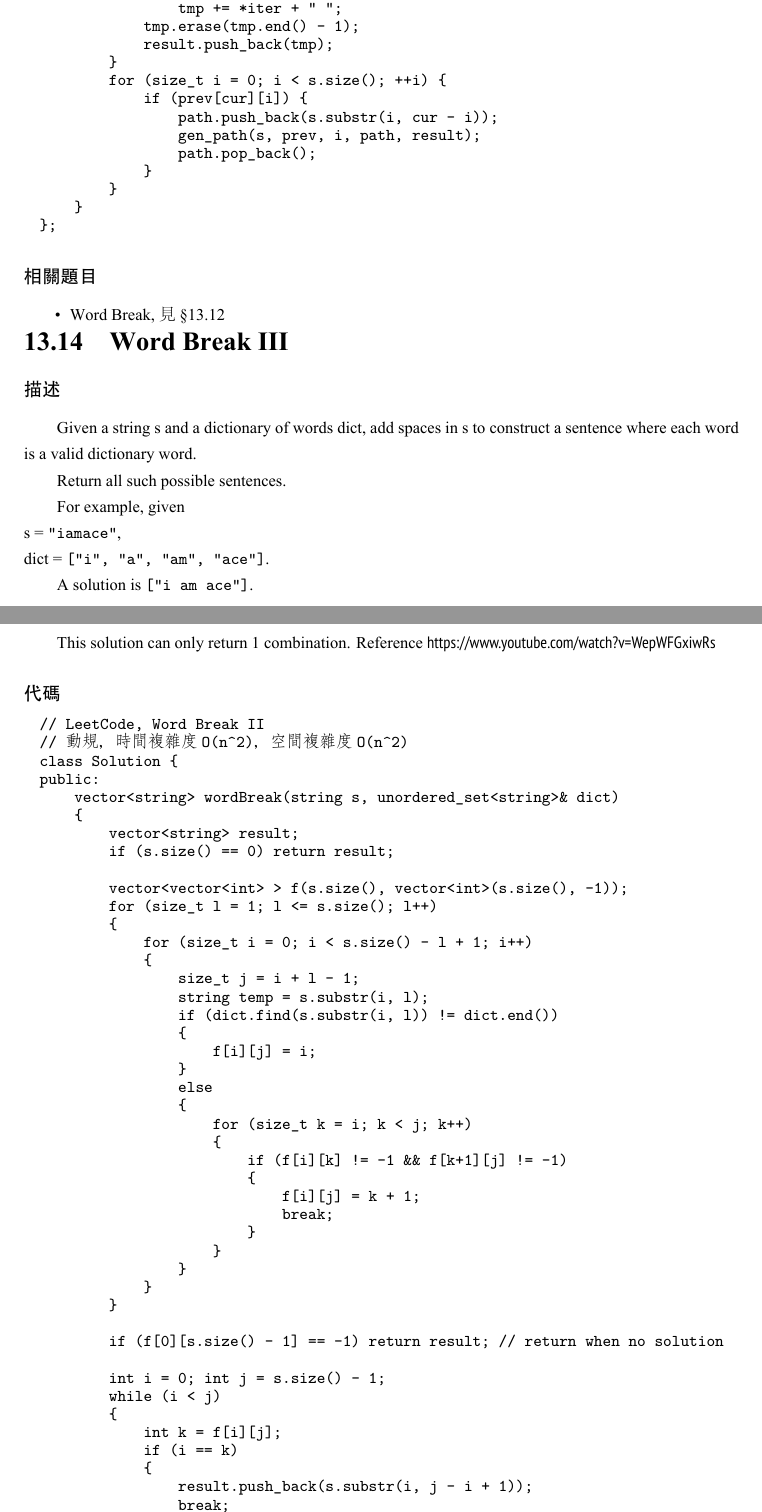
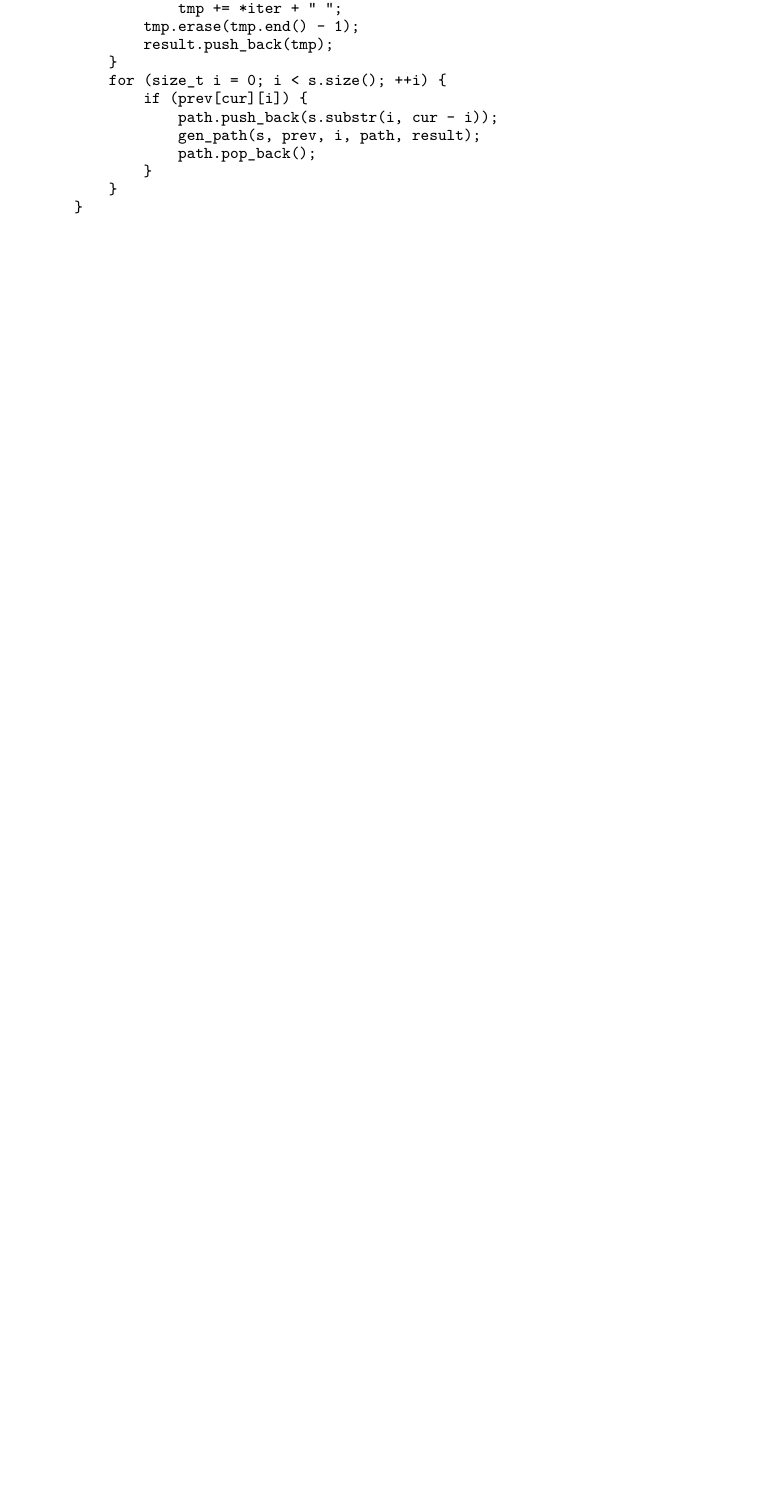
Before and after one commit to soulmachine/leetcode, a LaTeX thesis (C++/leetcode-cpp.tex, which reads C++/chapDynamicProgramming.tex): two parts of pages 266 and 267 of 306 before the commit and part of page 266 of 304 after it, the two joined at a grey line, cut so that both start at the same text, the shorter picture padded with empty space. The pictures show the PDF file C++/leetcode-cpp.pdf that the author committed with the source.

Commit message:
Remove a not good enough word break example

```diff
--- a/C++/chapDynamicProgramming.tex
+++ b/C++/chapDynamicProgramming.tex
@@ -1238,48 +1238,3 @@ private:
 \begindot
 \item Word Break, 見 \S \ref{sec:word-break}
 \myenddot
-
-\section{Word Break III} %%%%%%%%%%%%%%%%%%%%%%%%%%%%%%
-\label{sec:word-break-iii}
-
-
-\subsubsection{描述}
-Given a string s and a dictionary of words dict, add spaces in s to construct a sentence where each word is a valid dictionary word.
-
-Return all such possible sentences.
-
-For example, given  \\
-s = \fn{"iamace"}, \\
-dict = \fn{["i", "a", "am", "ace"]}.
-
-A solution is \fn{["i am ace"]}.
-
-
-\subsubsection{分析}
-This solution can only return 1 combination.
-Reference \myurl{https://www.youtube.com/watch?v=WepWFGxiwRs}
-
-
-\subsubsection{代碼}
-\begin{Code}
-// LeetCode, Word Break II
-// 動規，時間複雜度O(n^2)，空間複雜度O(n^2)
-class Solution {
-public:
-    vector<string> wordBreak(string s, unordered_set<string>& dict)
-    {
-        vector<string> result;
-        if (s.size() == 0) return result;
-
-        vector<vector<int> > f(s.size(), vector<int>(s.size(), -1));
-        for (size_t l = 1; l <= s.size(); l++)
-        {
-            for (size_t i = 0; i < s.size() - l + 1; i++)
-            {
-                size_t j = i + l - 1;
-                string temp = s.substr(i, l);
-                if (dict.find(s.substr(i, l)) != dict.end())
-                {
-                    f[i][j] = i;
-                }
-                else
@@ -1299,25 +1240,0 @@ public:
-        if (f[0][s.size() - 1] == -1) return result; // return when no solution
-
-        int i = 0; int j = s.size() - 1;
-        while (i < j)
-        {
-            int k = f[i][j];
-            if (i == k)
-            {
-                result.push_back(s.substr(i, j - i + 1));
-                break;
-            }
-            result.push_back(s.substr(i, k - i));
-            i = k;
-        }
-        return result;
-    }
-private:
-};
-\end{Code}
-
-
-\subsubsection{相關題目}
-\begindot
-\item Word Break, 見 \S \ref{sec:word-break}
-\myenddot
```
Also changed, not shown: C++/leetcode-cpp.pdf, C++/chapDynamicProgramming.tex (13 more changed lines).
